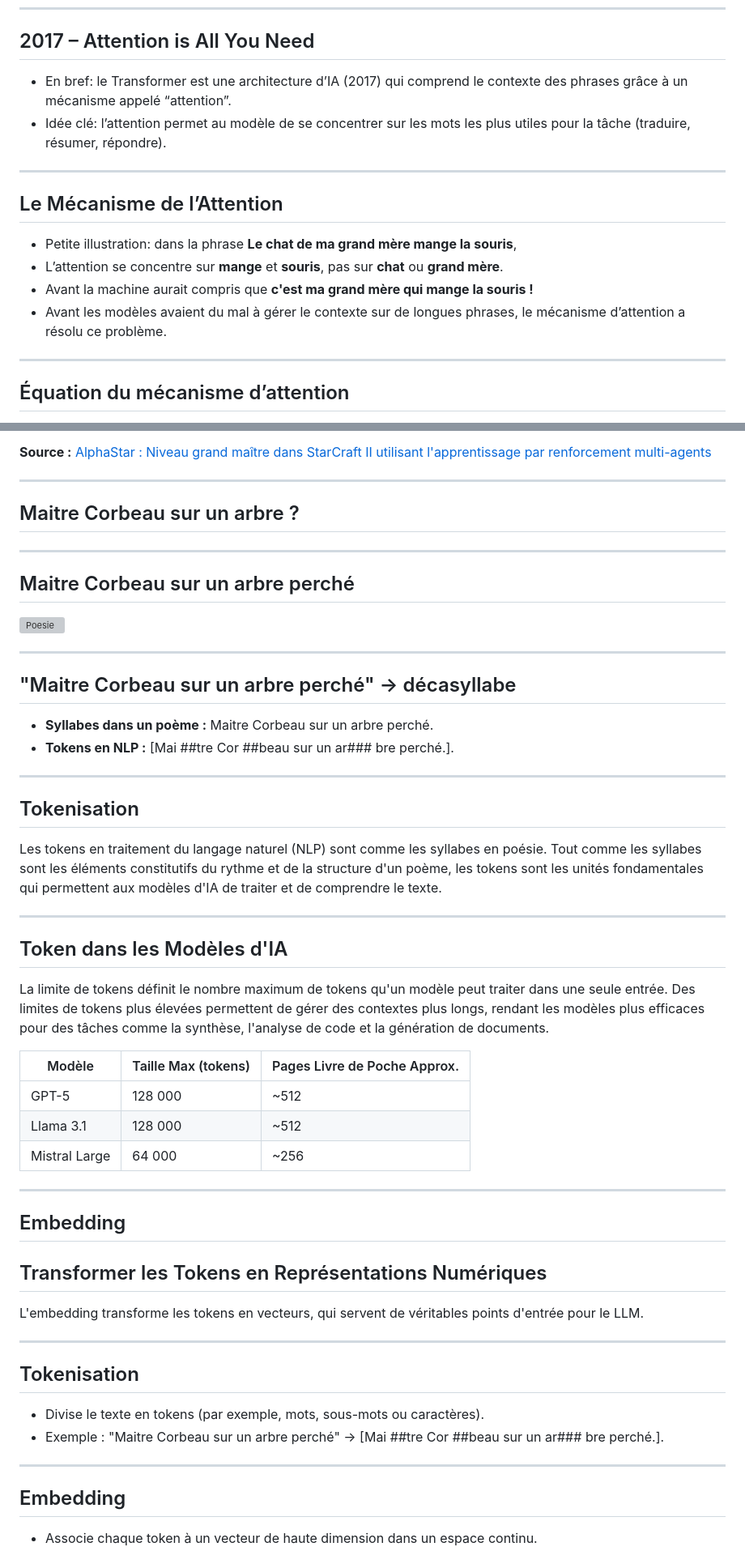
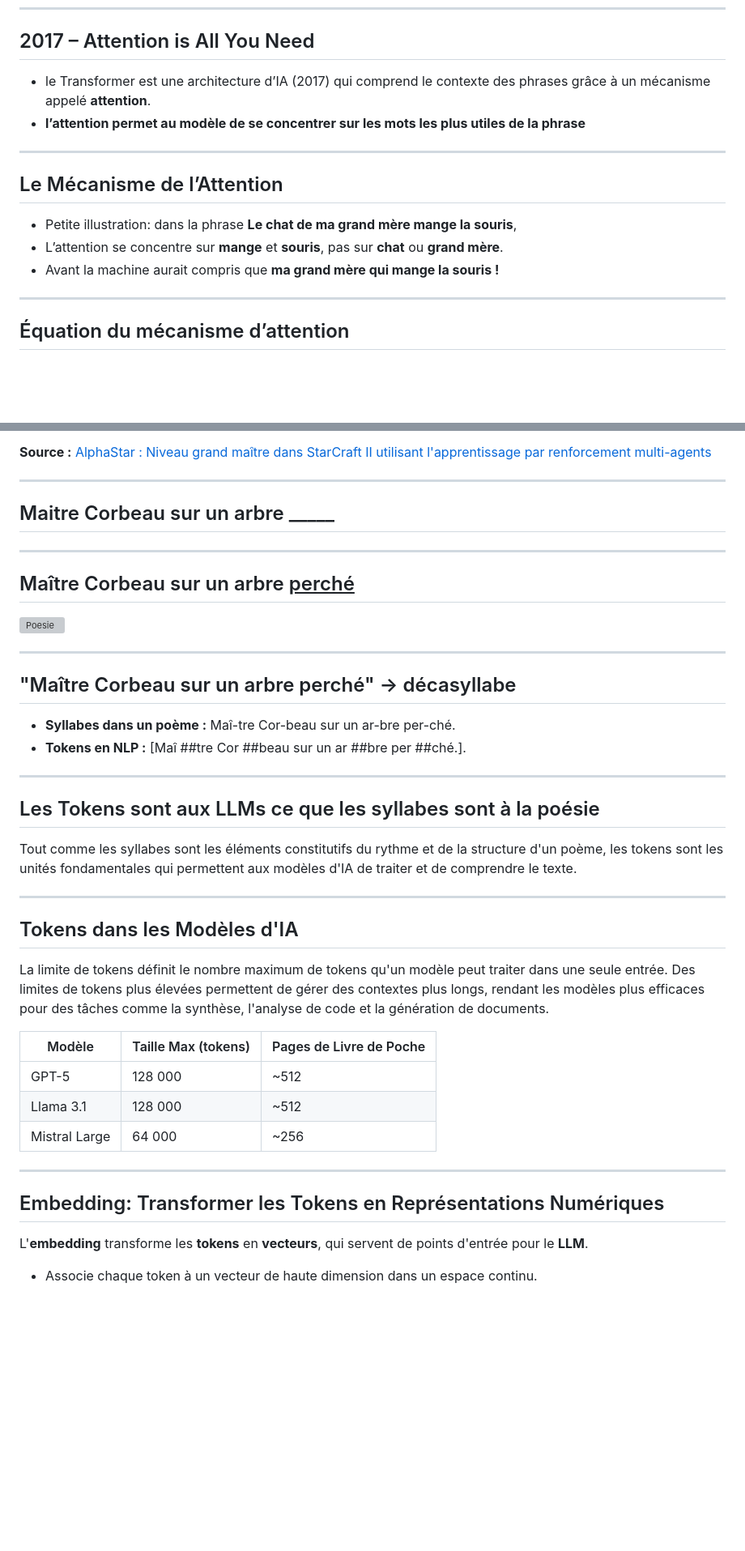
Before and after one commit to famibelle/ConferenceIntelligenceArtificielle, a Markdown page: ConférenceIA.md, 2 parts joined by grey strips. Shown at 81% size. Drawn GitHub-style; blank space fills up the shorter version; grey boxes are pictures that could not be loaded.

Commit message:
Nettoyage des slides

```diff
--- a/ConférenceIA.md
+++ b/ConférenceIA.md
@@ -496,8 +369,8 @@ Studio : Elixir Studios, toujours sous sa direction.
 
 <!-- .slide: data-layout="two-column" data-img="https://news.aikoreacommunity.com/content/images/2024/01/20240109_181100.png" -->
 ## 2017 – Attention is All You Need
-- En bref: le Transformer est une architecture d’IA (2017) qui comprend le contexte des phrases grâce à un mécanisme appelé “attention”.
-- Idée clé: l’attention permet au modèle de se concentrer sur les mots les plus utiles pour la tâche (traduire, résumer, répondre).
+- le Transformer est une architecture d’IA (2017) qui comprend le contexte des phrases grâce à un mécanisme appelé **attention**.
+- **l’attention permet au modèle de se concentrer sur les mots les plus utiles de la phrase**
 
 ---
 <!-- .slide: data-layout="two-column" data-img="https://inside-machinelearning.com/wp-content/uploads/2021/10/AttentionViz.png" -->
@@ -505,9 +378,7 @@ Studio : Elixir Studios, toujours sous sa direction.
 ## Le Mécanisme de l’Attention
 - Petite illustration: dans la phrase **Le chat de ma grand mère mange la souris**,
 - L’attention se concentre sur **mange** et **souris**, pas sur **chat** ou **grand mère**.
-- Avant la machine aurait compris que **c'est ma grand mère qui mange la souris !**
-- Avant les modèles avaient du mal à gérer le contexte sur de longues phrases, le mécanisme d’attention a résolu ce problème.
-
+- Avant la machine aurait compris que **ma grand mère qui mange la souris !**
 
 ---
 
@@ -612,32 +466,32 @@
 
 ---
 
-## <div style="display: flex; justify-content: center; align-items: center; height: 100vh; text-align: center; font-size: 10vw; font-weight: bold; width: 100%;">Maitre Corbeau sur un arbre ?</div>
+## <div style="display: flex; justify-content: center; align-items: center; height: 100vh; text-align: center; font-size: 10vw; font-weight: bold; width: 100%;">Maitre Corbeau sur un arbre _____ </div>
 
 ---
 
-## Maitre Corbeau sur un arbre perché
+## Maître Corbeau sur un arbre <u>perché</u>
 ![Poesie](http://andreetgyps.a.n.pic.centerblog.net/o/6b0e0247.jpg)
 
 ---
 
-## "Maitre Corbeau sur un arbre perché" → décasyllabe
-- **Syllabes dans un poème :** Maitre Corbeau sur un arbre perché.
-- **Tokens en NLP :** [Mai ##tre Cor ##beau sur un ar### bre perché.].
+## "Maître Corbeau sur un arbre perché" → décasyllabe
+- **Syllabes dans un poème :** Maî-tre Cor-beau sur un ar-bre per-ché.
+- **Tokens en NLP :** [Maî ##tre Cor ##beau sur un ar ##bre per ##ché.].
+
+---
+<!-- .slide: data-layout="two-column" data-img="https://cdn.prod.website-files.com/61e7d259b7746e3f63f0b6be/6630e466c569a5f73cd81c9e_Understanding%20LLM%20Billing_%20From%20Characters%20to%20Tokens-p-800.jpg"-->
+## Les Tokens sont aux LLMs ce que les syllabes sont à la poésie
+
+Tout comme les syllabes sont les éléments constitutifs du rythme et de la structure d'un poème, les tokens sont les unités fondamentales qui permettent aux modèles d'IA de traiter et de comprendre le texte.
 
 ---
 
-## Tokenisation
-
-Les tokens en traitement du langage naturel (NLP) sont comme les syllabes en poésie. Tout comme les syllabes sont les éléments constitutifs du rythme et de la structure d'un poème, les tokens sont les unités fondamentales qui permettent aux modèles d'IA de traiter et de comprendre le texte.
-
----
-
-## Token dans les Modèles d'IA
+## Tokens dans les Modèles d'IA
 
 La limite de tokens définit le nombre maximum de tokens qu'un modèle peut traiter dans une seule entrée. Des limites de tokens plus élevées permettent de gérer des contextes plus longs, rendant les modèles plus efficaces pour des tâches comme la synthèse, l'analyse de code et la génération de documents.
 
-| Modèle         | Taille Max (tokens) | Pages Livre de Poche Approx. |
+| Modèle         | Taille Max (tokens) | Pages de Livre de Poche |
 |----------------|---------------------|------------------------------|
 | GPT-5          | 128 000             | ~512                         |
 | Llama 3.1      | 128 000             | ~512                         |
@@ -646,19 +500,8 @@ La limite de tokens définit le nombre maximum de tokens qu'un modèle peut trai
 ---
 <!-- .slide: data-layout="two-column" data-img="https://causewriter.ai/wp-content/uploads/2023/08/image-2.png)" -->
 
-## Embedding
+## Embedding: Transformer les Tokens en Représentations Numériques
 
-## Transformer les Tokens en Représentations Numériques
+L'**embedding** transforme les **tokens** en **vecteurs**, qui servent de points d'entrée pour le **LLM**.
 
-L'embedding transforme les tokens en vecteurs, qui servent de véritables points d'entrée pour le LLM.
-
----
-
-## Tokenisation
-- Divise le texte en tokens (par exemple, mots, sous-mots ou caractères).
-- Exemple : "Maitre Corbeau sur un arbre perché" → [Mai ##tre Cor ##beau sur un ar### bre perché.].
-
----
-
-## Embedding
 - Associe chaque token à un vecteur de haute dimension dans un espace continu.
```
Also changed, not shown: other parts of ConférenceIA.md (+107 -268 lines).
